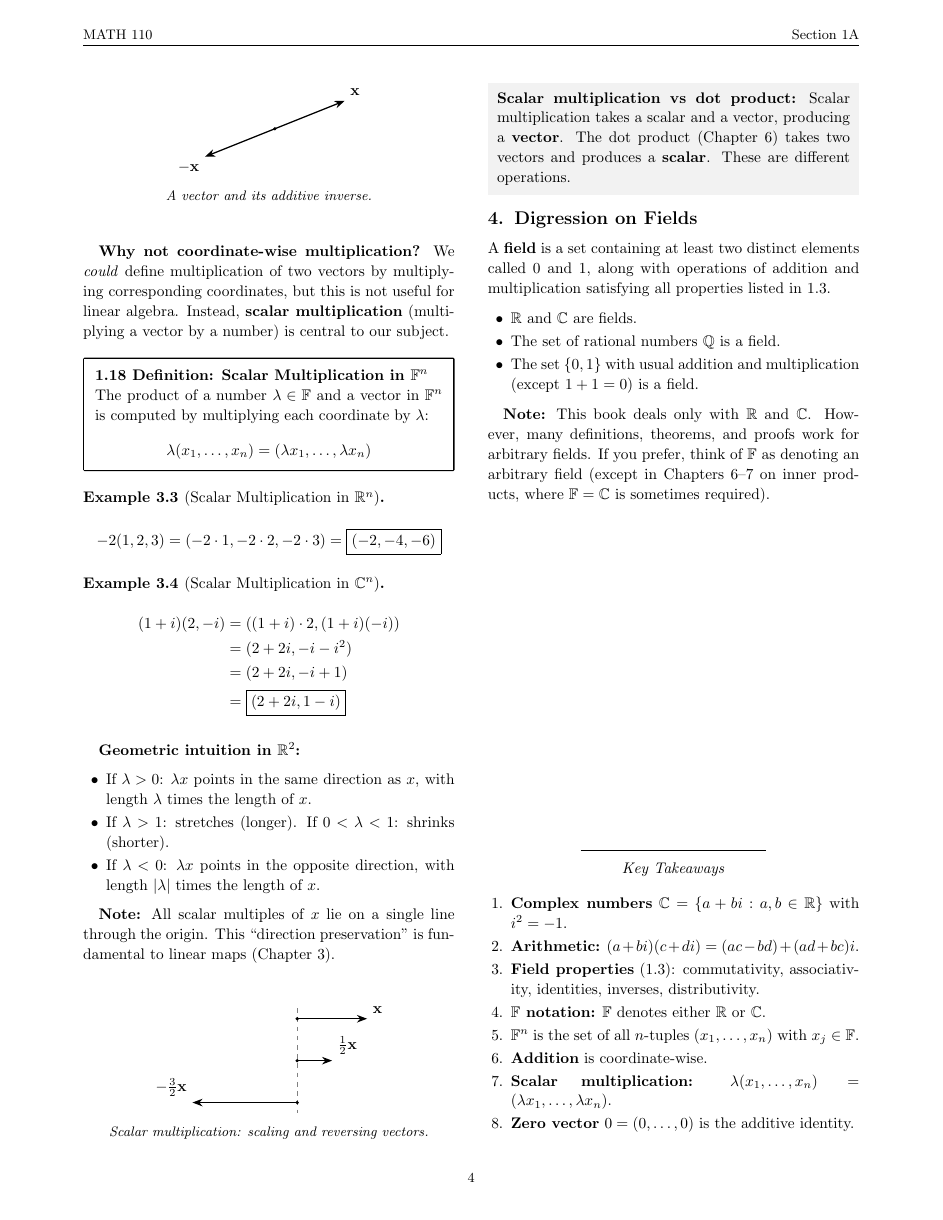
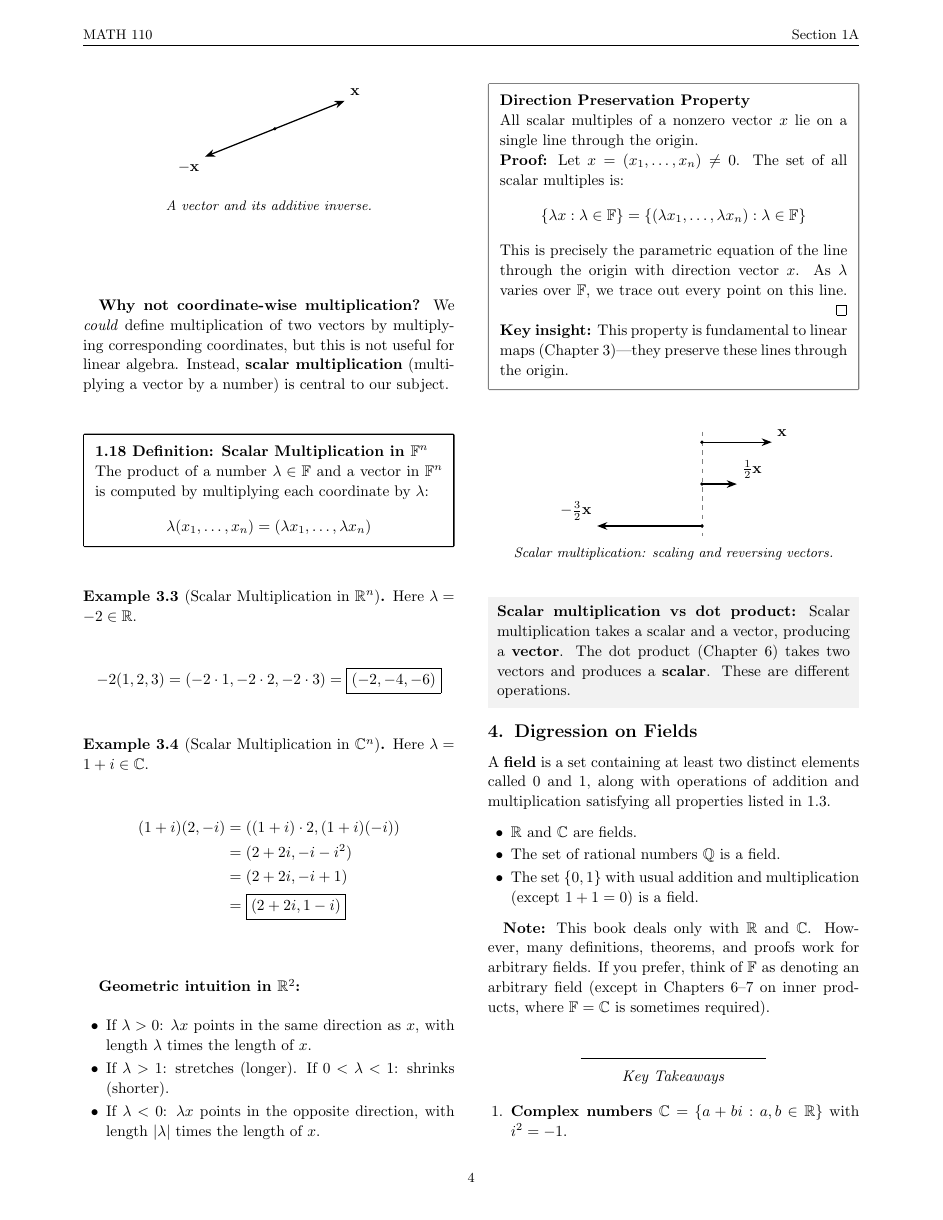
Before and after one commit to JunjieAraoXiong/math110, a LaTeX document (textbook/notes/notes-1a.tex): page 4 of 4 before the commit and page 4 of 5 after it. Compiled offline with pdfLaTeX.

Commit message:
Add lambda field membership and direction preservation proof
- Added λ ∈ R to scalar multiplication example in R^n
- Added λ ∈ C to scalar multiplication example in C^n
- Expanded direction preservation note into tcolorbox with formal proof

Co-Authored-By: Claude Opus 4.5 <noreply@anthropic.com>

```diff
--- a/textbook/notes/notes-1a.tex
+++ b/textbook/notes/notes-1a.tex
@@ -487,12 +487,14 @@ The product of a number $\lambda \in \F$ and a vector in $\F^n$ is computed by m
 \end{tcolorbox}
 
 \begin{example}[Scalar Multiplication in $\R^n$]
+Here $\lambda = -2 \in \R$.
 \[
     -2(1, 2, 3) = (-2 \cdot 1, -2 \cdot 2, -2 \cdot 3) = \boxed{(-2, -4, -6)}
 \]
 \end{example}
 
 \begin{example}[Scalar Multiplication in $\C^n$]
+Here $\lambda = 1+i \in \C$.
 \begin{align*}
     (1+i)(2, -i) &= ((1+i) \cdot 2, (1+i)(-i)) \\
     &= (2 + 2i, -i - i^2) \\
@@ -508,7 +510,19 @@ The product of a number $\lambda \in \F$ and a vector in $\F^n$ is computed by m
     \item If $\lambda < 0$: $\lambda x$ points in the opposite direction, with length $|\lambda|$ times the length of $x$.
 \end{itemize}
 
-\textbf{Note:} All scalar multiples of $x$ lie on a single line through the origin. This ``direction preservation'' is fundamental to linear maps (Chapter 3).
+\begin{tcolorbox}[colframe=black!50]
+\textbf{Direction Preservation Property}
+
+All scalar multiples of a nonzero vector $x$ lie on a single line through the origin.
+
+\textbf{Proof:} Let $x = (x_1, \ldots, x_n) \neq 0$. The set of all scalar multiples is:
+\[
+    \{\lambda x : \lambda \in \F\} = \{(\lambda x_1, \ldots, \lambda x_n) : \lambda \in \F\}
+\]
+This is precisely the parametric equation of the line through the origin with direction vector $x$. As $\lambda$ varies over $\F$, we trace out every point on this line. \qed
+
+\textbf{Key insight:} This property is fundamental to linear maps (Chapter 3)---they preserve these lines through the origin.
+\end{tcolorbox}
 
 \vspace{0.5em}
 \begin{center}
```
Also changed, not shown: textbook/notes/notes-1a.pdf.
